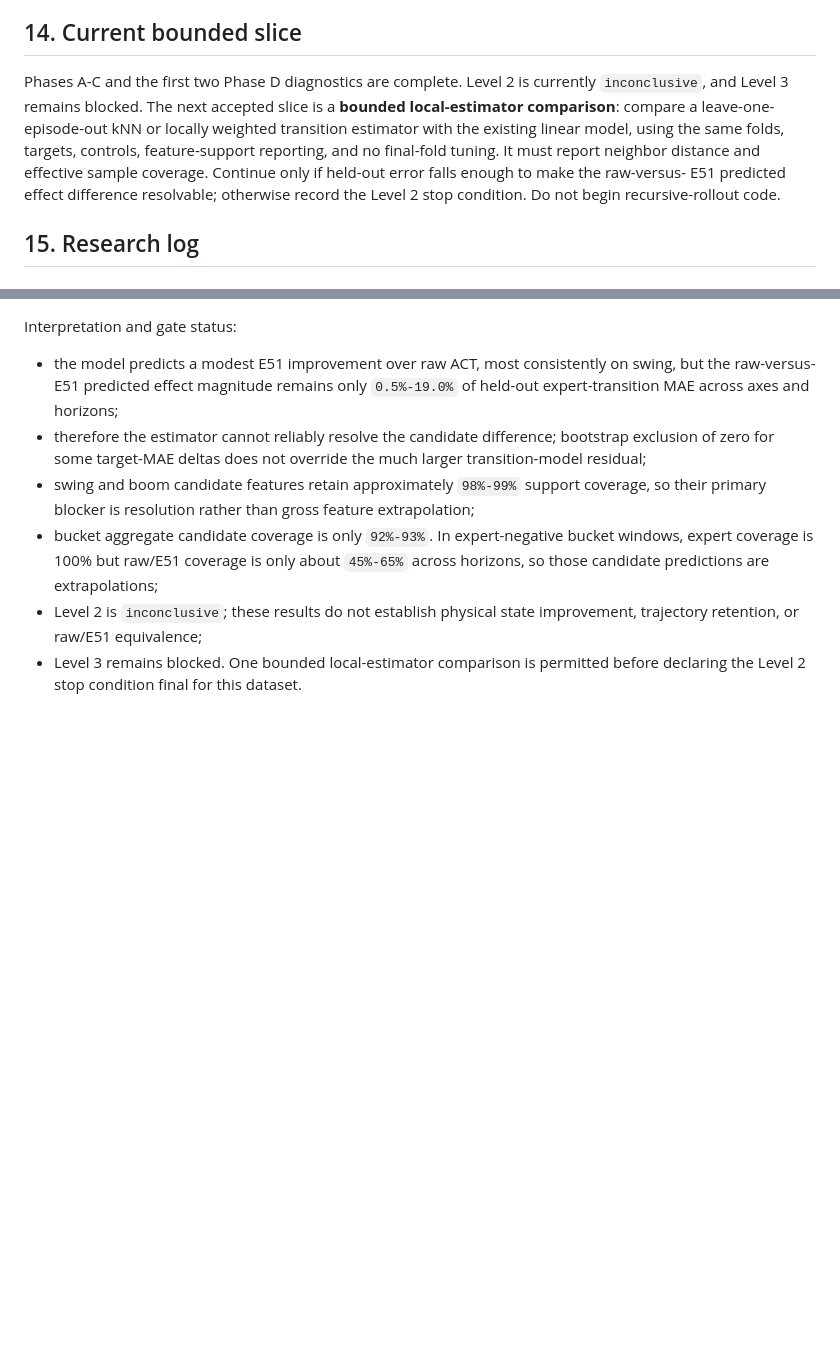
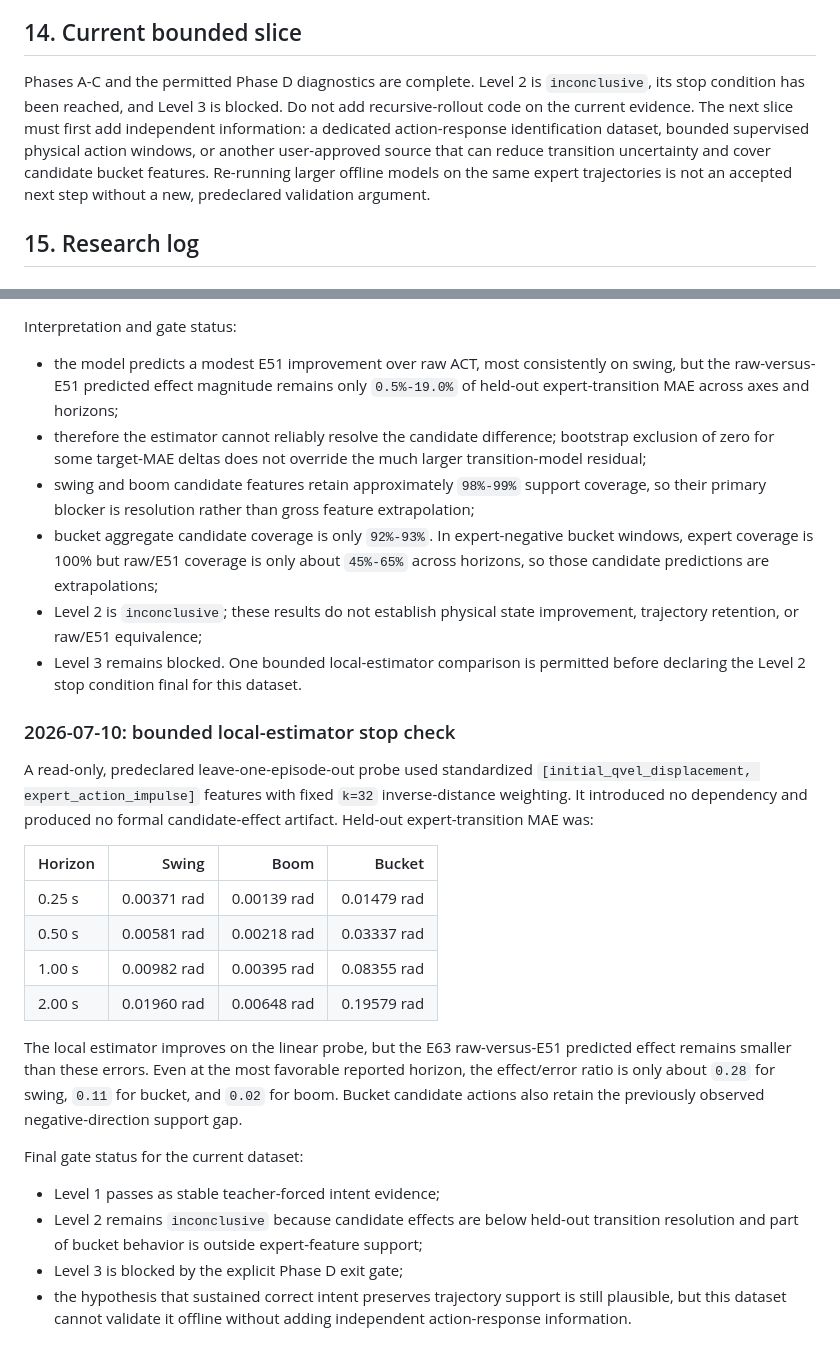
Before and after one commit to xtt001/Excavator_real_stack, a Markdown page: docs/trajectory_support_retention_eval_implementation_plan.md, 2 parts joined by grey strips. GitHub-like rendering; blank space fills up the shorter version.

Commit message:
Record Level 2 resolution stop condition

```diff
--- a/docs/trajectory_support_retention_eval_implementation_plan.md
+++ b/docs/trajectory_support_retention_eval_implementation_plan.md
@@ -390,15 +390,14 @@ Stop and update this plan before broadening the implementation when:
 
 ## 14. Current bounded slice
 
-Phases A-C and the first two Phase D diagnostics are complete. Level 2 is
-currently `inconclusive`, and Level 3 remains blocked. The next accepted slice
-is a **bounded local-estimator comparison**: compare a leave-one-episode-out
-kNN or locally weighted transition estimator with the existing linear model,
-using the same folds, targets, controls, feature-support reporting, and no
-final-fold tuning. It must report neighbor distance and effective sample
-coverage. Continue only if held-out error falls enough to make the raw-versus-
-E51 predicted effect difference resolvable; otherwise record the Level 2 stop
-condition. Do not begin recursive-rollout code.
+Phases A-C and the permitted Phase D diagnostics are complete. Level 2 is
+`inconclusive`, its stop condition has been reached, and Level 3 is blocked.
+Do not add recursive-rollout code on the current evidence. The next slice must
+first add independent information: a dedicated action-response identification
+dataset, bounded supervised physical action windows, or another user-approved
+source that can reduce transition uncertainty and cover candidate bucket
+features. Re-running larger offline models on the same expert trajectories is
+not an accepted next step without a new, predeclared validation argument.
 
 ## 15. Research log
 
@@ -743,3 +742,34 @@ Interpretation and gate status:
   improvement, trajectory retention, or raw/E51 equivalence;
 - Level 3 remains blocked. One bounded local-estimator comparison is permitted
   before declaring the Level 2 stop condition final for this dataset.
+
+### 2026-07-10: bounded local-estimator stop check
+
+A read-only, predeclared leave-one-episode-out probe used standardized
+`[initial_qvel_displacement, expert_action_impulse]` features with fixed
+`k=32` inverse-distance weighting. It introduced no dependency and produced no
+formal candidate-effect artifact. Held-out expert-transition MAE was:
+
+| Horizon | Swing | Boom | Bucket |
+| --- | ---: | ---: | ---: |
+| 0.25 s | 0.00371 rad | 0.00139 rad | 0.01479 rad |
+| 0.50 s | 0.00581 rad | 0.00218 rad | 0.03337 rad |
+| 1.00 s | 0.00982 rad | 0.00395 rad | 0.08355 rad |
+| 2.00 s | 0.01960 rad | 0.00648 rad | 0.19579 rad |
+
+The local estimator improves on the linear probe, but the E63 raw-versus-E51
+predicted effect remains smaller than these errors. Even at the most favorable
+reported horizon, the effect/error ratio is only about `0.28` for swing,
+`0.11` for bucket, and `0.02` for boom. Bucket candidate actions also retain
+the previously observed negative-direction support gap.
+
+Final gate status for the current dataset:
+
+- Level 1 passes as stable teacher-forced intent evidence;
+- Level 2 remains `inconclusive` because candidate effects are below held-out
+  transition resolution and part of bucket behavior is outside expert-feature
+  support;
+- Level 3 is blocked by the explicit Phase D exit gate;
+- the hypothesis that sustained correct intent preserves trajectory support is
+  still plausible, but this dataset cannot validate it offline without adding
+  independent action-response information.
```
